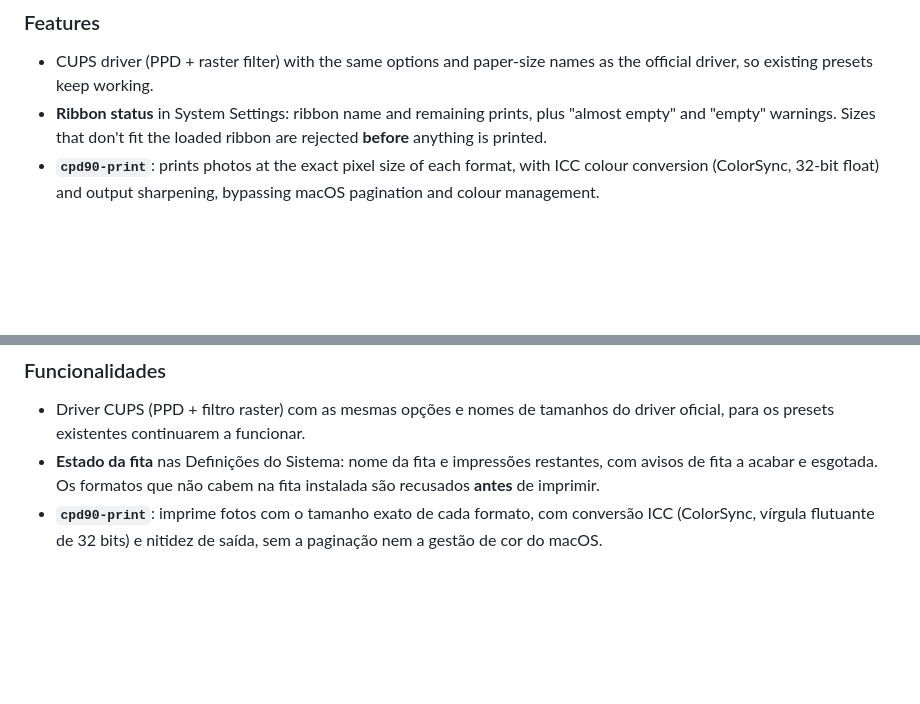
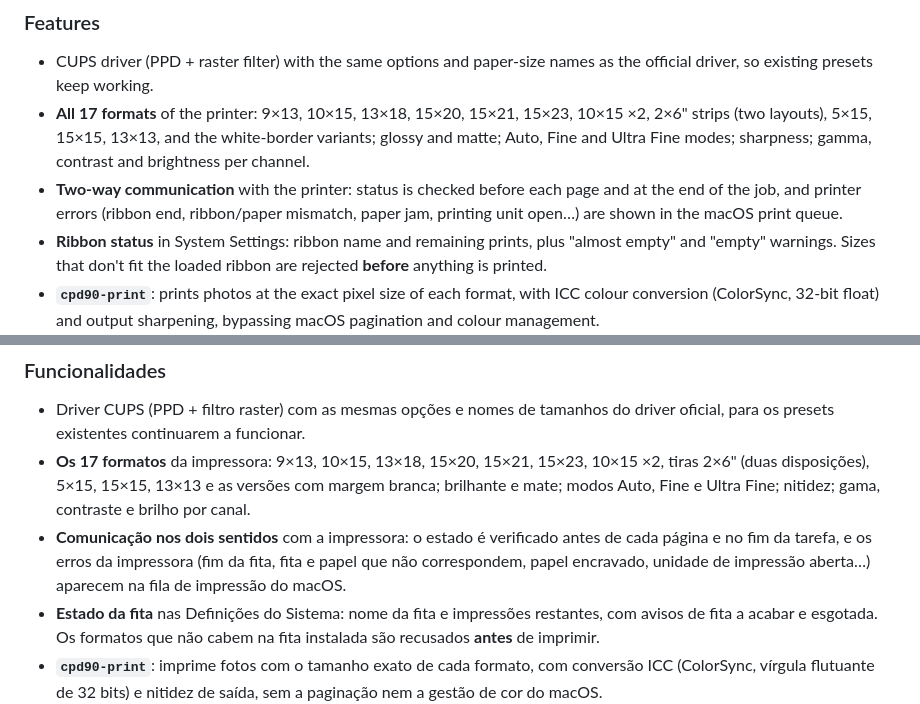
Before and after one commit to visualmindpt/cpd90-driver-macos, a Markdown page: README.md, 2 parts joined by grey strips. Rendered like a GitHub page; blank space fills up the shorter version.

Commit message:
README: list all formats and the two-way status reporting in the features

```diff
--- a/README.md
+++ b/README.md
@@ -33,6 +33,13 @@ Not tested on paper: 5" media (9×13, 13×18, 13×13), 6×9" media (15×21,
 
 - CUPS driver (PPD + raster filter) with the same options and paper-size names
   as the official driver, so existing presets keep working.
+- **All 17 formats** of the printer: 9×13, 10×15, 13×18, 15×20, 15×21, 15×23,
+  10×15 ×2, 2×6" strips (two layouts), 5×15, 15×15, 13×13, and the
+  white-border variants; glossy and matte; Auto, Fine and Ultra Fine modes;
+  sharpness; gamma, contrast and brightness per channel.
+- **Two-way communication** with the printer: status is checked before
+  each page and at the end of the job, and printer errors (ribbon end, ribbon/paper mismatch,
+  paper jam, printing unit open…) are shown in the macOS print queue.
 - **Ribbon status** in System Settings: ribbon name and remaining prints, plus
   "almost empty" and "empty" warnings. Sizes that don't fit the loaded ribbon
   are rejected **before** anything is printed.
@@ -192,6 +199,13 @@ mensagens estão em português.
 
 - Driver CUPS (PPD + filtro raster) com as mesmas opções e nomes de tamanhos do
   driver oficial, para os presets existentes continuarem a funcionar.
+- **Os 17 formatos** da impressora: 9×13, 10×15, 13×18, 15×20, 15×21, 15×23,
+  10×15 ×2, tiras 2×6" (duas disposições), 5×15, 15×15, 13×13 e as versões
+  com margem branca; brilhante e mate; modos Auto, Fine e Ultra Fine;
+  nitidez; gama, contraste e brilho por canal.
+- **Comunicação nos dois sentidos** com a impressora: o estado é verificado
+  antes de cada página e no fim da tarefa, e os erros da impressora (fim da fita, fita e
+  papel que não correspondem, papel encravado, unidade de impressão aberta…) aparecem na fila de impressão do macOS.
 - **Estado da fita** nas Definições do Sistema: nome da fita e impressões
   restantes, com avisos de fita a acabar e esgotada. Os formatos que não cabem
   na fita instalada são recusados **antes** de imprimir.
```
